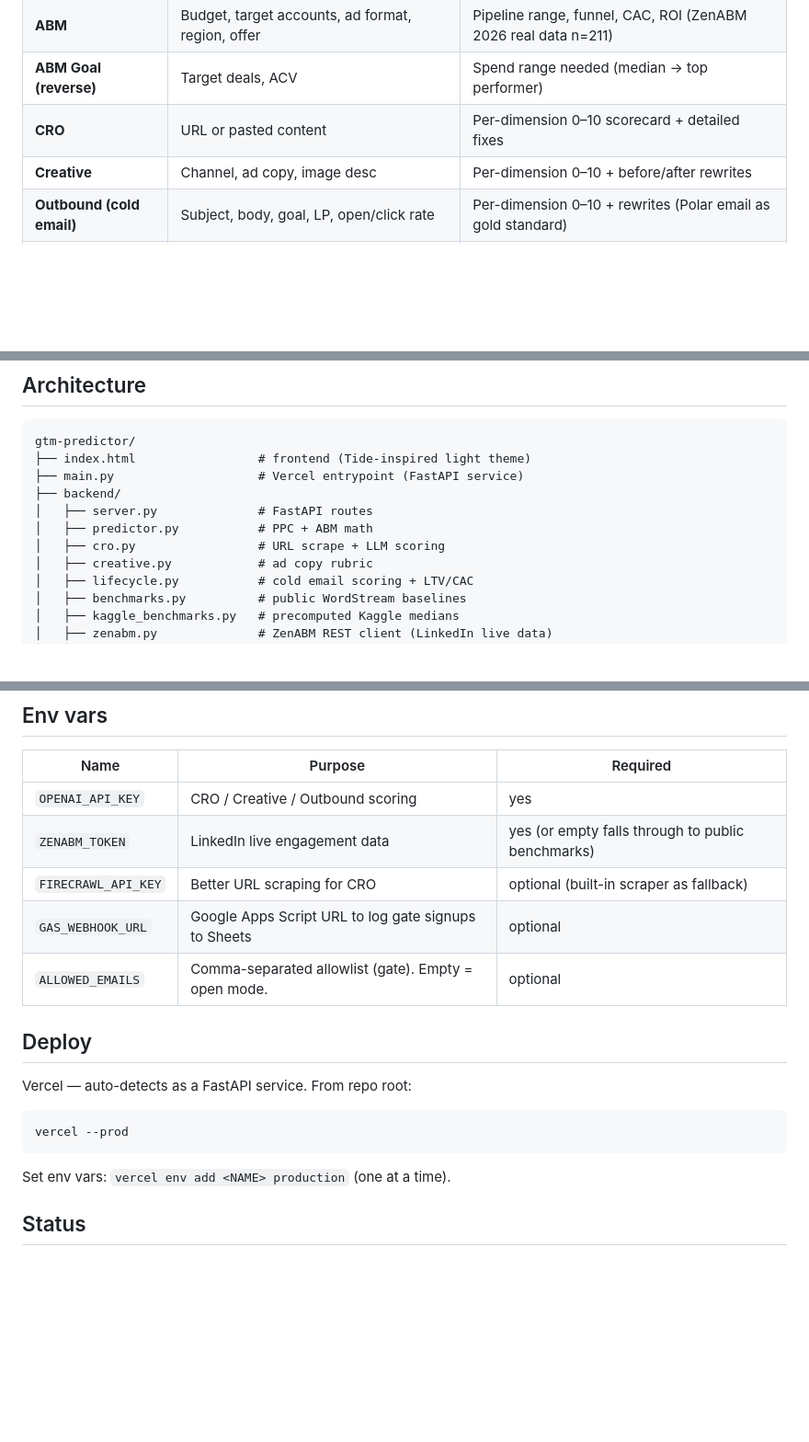
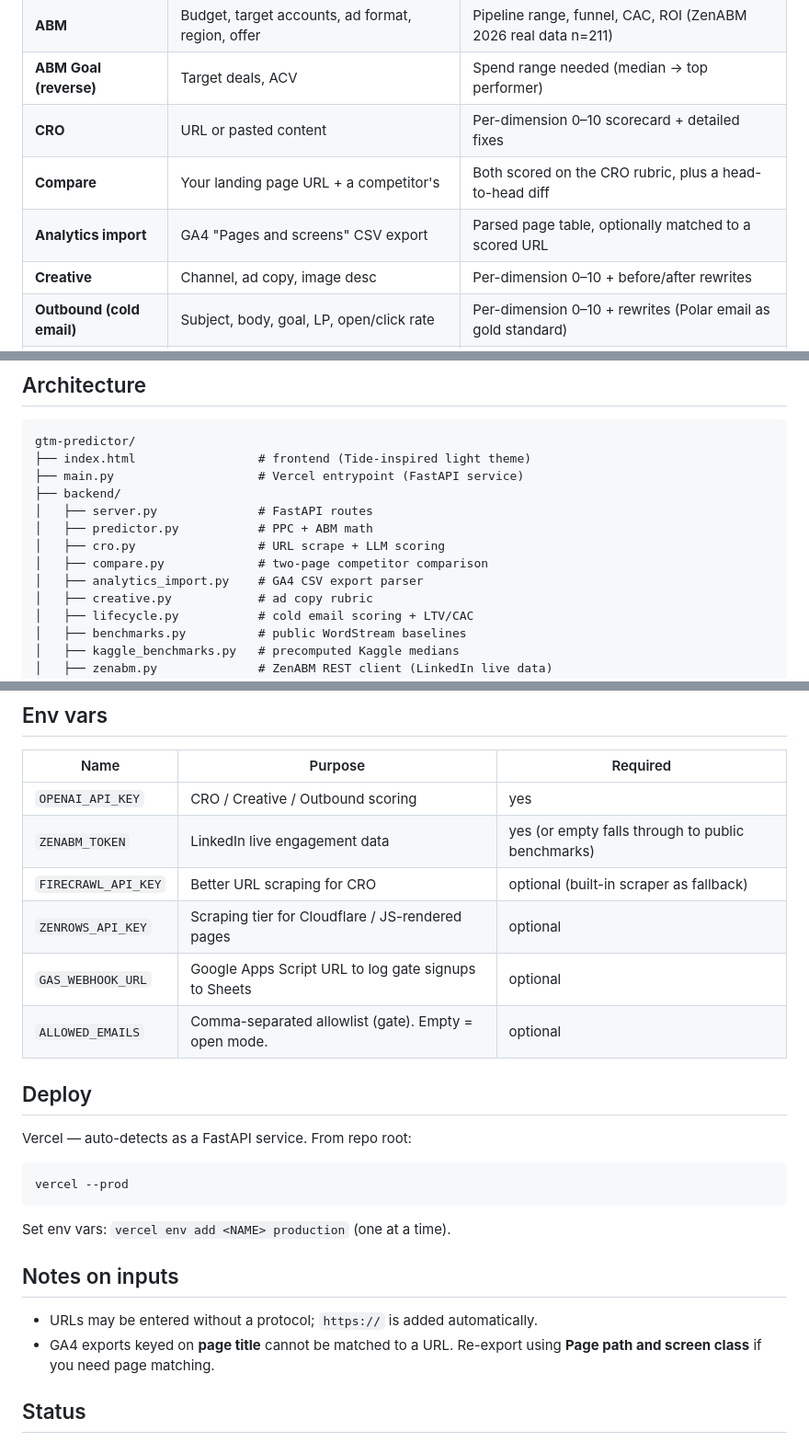
Before and after one commit to chaitanyagatreddi/gtm-predictor, a Markdown page: README.md, 3 parts joined by grey strips. Shown at 92% size. GitHub-like rendering; blank space fills up the shorter version.

Commit message:
Document Compare and Analytics import modules

```diff
--- a/README.md
+++ b/README.md
@@ -12,6 +12,8 @@ Live: https://gtm-predictor-two.vercel.app
 | **ABM** | Budget, target accounts, ad format, region, offer | Pipeline range, funnel, CAC, ROI (ZenABM 2026 real data n=211) |
 | **ABM Goal (reverse)** | Target deals, ACV | Spend range needed (median → top performer) |
 | **CRO** | URL or pasted content | Per-dimension 0–10 scorecard + detailed fixes |
+| **Compare** | Your landing page URL + a competitor's | Both scored on the CRO rubric, plus a head-to-head diff |
+| **Analytics import** | GA4 "Pages and screens" CSV export | Parsed page table, optionally matched to a scored URL |
 | **Creative** | Channel, ad copy, image desc | Per-dimension 0–10 + before/after rewrites |
 | **Outbound (cold email)** | Subject, body, goal, LP, open/click rate | Per-dimension 0–10 + rewrites (Polar email as gold standard) |
 | **LTV/CAC** | Simple (CAC + LTV) OR full (ARPU + churn + GM + etc.) | Ratio, verdict, payback, formula derivation |
@@ -38,6 +40,8 @@ gtm-predictor/
 │   ├── server.py              # FastAPI routes
 │   ├── predictor.py           # PPC + ABM math
 │   ├── cro.py                 # URL scrape + LLM scoring
+│   ├── compare.py             # two-page competitor comparison
+│   ├── analytics_import.py    # GA4 CSV export parser
 │   ├── creative.py            # ad copy rubric
 │   ├── lifecycle.py           # cold email scoring + LTV/CAC
 │   ├── benchmarks.py          # public WordStream baselines
@@ -70,6 +74,7 @@ uvicorn server:app --reload --port 8765
 | `OPENAI_API_KEY` | CRO / Creative / Outbound scoring | yes |
 | `ZENABM_TOKEN` | LinkedIn live engagement data | yes (or empty falls through to public benchmarks) |
 | `FIRECRAWL_API_KEY` | Better URL scraping for CRO | optional (built-in scraper as fallback) |
+| `ZENROWS_API_KEY` | Scraping tier for Cloudflare / JS-rendered pages | optional |
 | `GAS_WEBHOOK_URL` | Google Apps Script URL to log gate signups to Sheets | optional |
 | `ALLOWED_EMAILS` | Comma-separated allowlist (gate). Empty = open mode. | optional |
 
@@ -83,6 +88,12 @@ vercel --prod
 
 Set env vars: `vercel env add <NAME> production` (one at a time).
 
+## Notes on inputs
+
+- URLs may be entered without a protocol; `https://` is added automatically.
+- GA4 exports keyed on **page title** cannot be matched to a URL. Re-export
+  using **Page path and screen class** if you need page matching.
+
 ## Status
 
 Built for internal use, live in production. Numbers update as new sourced benchmarks are added — see `data/reference_pages/` for the curated reference set.
```
